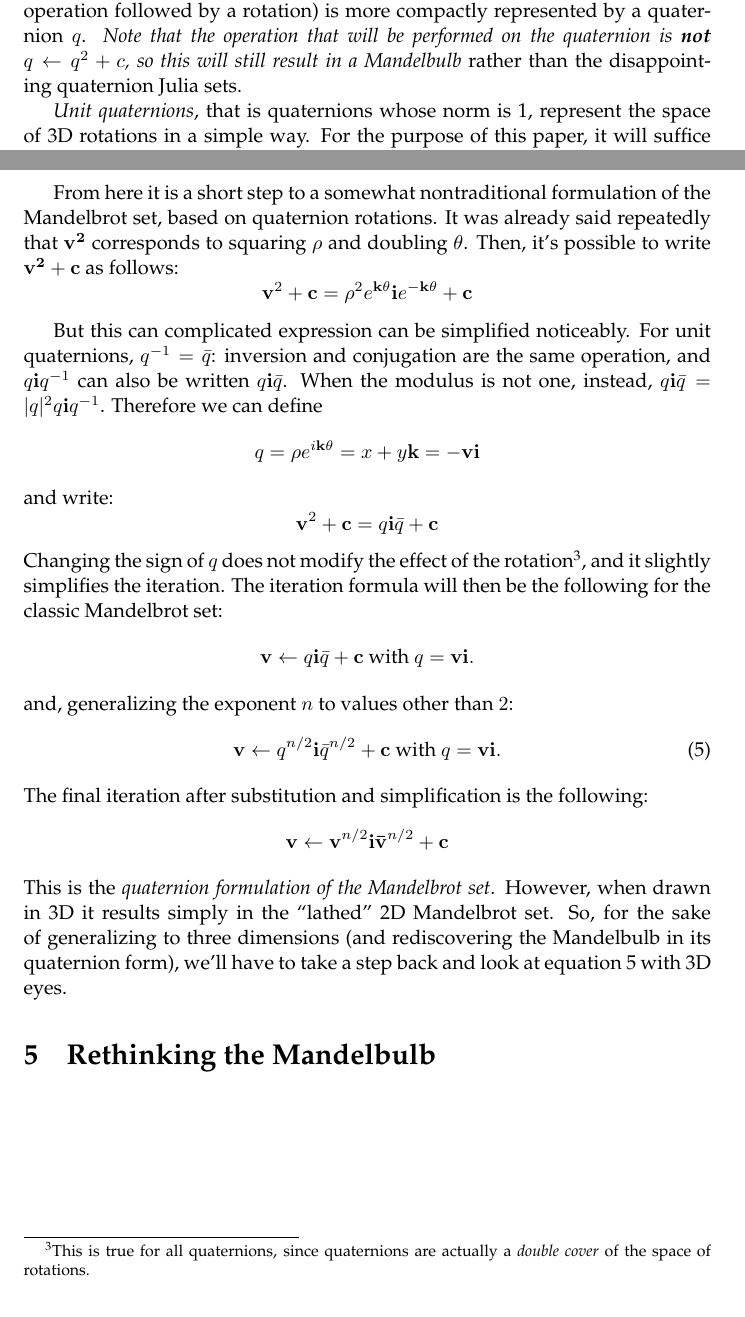
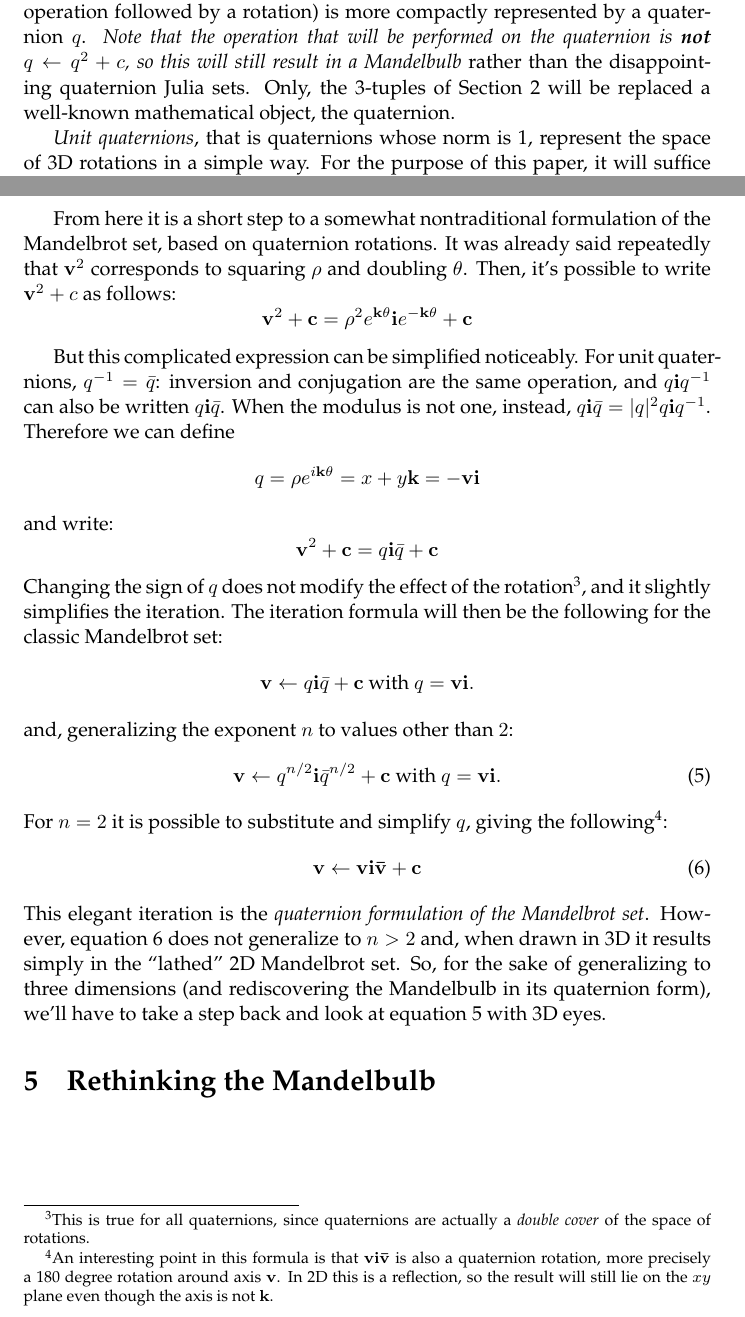
Before and after one commit to bonzini/mbulb, a LaTeX paper (mbulb.tex): two parts of pages 5 and 6 of 6, joined at a grey line, cut so that both start at the same text. Compiled offline with pdfLaTeX.

Commit message:
minor fixes

```diff
--- a/mbulb.tex
+++ b/mbulb.tex
@@ -248,11 +248,13 @@ under the following conditions:
 \end{itemize}
 
 If these two conditions are imposed, however, the transformation (a
-scaling operation followed by a rotation) is more compactly
-represented by a quaternion $q$.  \emph{Note that the operation that
-  will be performed on the quaternion is \textbf{not} $q\leftarrow
-  q^2+c$, so this will still result in a Mandelbulb} rather than the
-disappointing quaternion Julia sets.
+scaling operation followed by a rotation) is more compactly represented
+by a quaternion $q$.  \emph{Note that the operation that
+  will be performed on the quaternion is \textbf{not} $q\leftarrow q^2+c$,
+  so this will still result in a Mandelbulb} rather than the
+disappointing quaternion Julia sets.  Only, the 3-tuples of
+Section~\ref{sec:2d-3d} will be replaced a well-known mathematical
+object, the quaternion.
 
 \emph{Unit quaternions}, that is quaternions whose norm is 1, represent
 the space of 3D rotations in a simple way.  For the purpose of this paper,
@@ -295,17 +297,17 @@ Then, it's possible to write $\vec{v}$ from $\rho$ and $\theta$ as follows:
 
 From here it is a short step to a somewhat nontraditional formulation of
 the Mandelbrot set, based on quaternion rotations.  It was already said
-repeatedly that $\vec{v^2}$ corresponds to squaring $\rho$ and doubling
-$\theta$.  Then, it's possible to write $\vec{v^2+c}$ as follows:
+repeatedly that $\vec{v}^2$ corresponds to squaring $\rho$ and doubling
+$\theta$.  Then, it's possible to write $\vec{v}^2+c$ as follows:
 \begin{equation*}
 \vec{v}^2+\vec{c}=\rho^2 e^{\vec{k}\theta} \vec{i} e^{-\vec{k}\theta}+\vec{c}
 \end{equation*}
 
-But this can complicated expression can be simplified
-noticeably.  For unit quaternions, $q^{-1}=\bar q$:
-inversion and conjugation are the same operation, and $q\vec{i}q^{-1}$ can
-also be written $q\vec{i}\bar q$.  When the modulus is not one, instead,
-$q\vec{i}\bar q = |q|^2 q\vec{i}q^{-1}$.  Therefore we can define
+But this complicated expression can be simplified noticeably.  For unit
+quaternions, $q^{-1}=\bar q$: inversion and conjugation are the same
+operation, and $q\vec{i}q^{-1}$ can also be written $q\vec{i}\bar
+q$.  When the modulus is not one, instead, $q\vec{i}\bar q = |q|^2
+q\vec{i}q^{-1}$.  Therefore we can define
 \begin{equation*}
 q = \rho e^{i\vec{k}\theta} = x + y\vec{k} = -\vec{v}\vec{i}
 \end{equation*}
@@ -334,17 +336,24 @@ and, generalizing the exponent $n$ to values other than $2$:
 \end{equation}
 
 \noindent
-The final iteration after substitution and simplification is the following:
-\begin{equation*}
-\vec{v}\leftarrow\vec{v}^{n/2} \vec{i} \vec{\bar v}^{n/2}+\vec{c}
-\end{equation*}
+For $n=2$ it is possible to substitute and simplify $q$, giving
+the following\footnote{An interesting point in this formula is that
+  $\vec{v}\vec{i}\vec{\bar v}$ is also a quaternion rotation, more
+  precisely a 180 degree rotation around axis $\vec{v}$.  In 2D this
+  is a reflection, so the result will still lie on the $xy$ plane
+  even though the axis is not $\vec{k}$.}:
+\begin{equation}
+\label{eq:coolness}
+\vec{v}\leftarrow\vec{v} \vec{i} \vec{\bar v}+\vec{c}
+\end{equation}
 
 \noindent
-This is the \emph{quaternion formulation of the Mandelbrot set}.  However,
-when drawn in 3D it results simply in the ``lathed'' 2D Mandelbrot set.
-So, for the sake of generalizing to three dimensions (and rediscovering
-the Mandelbulb in its quaternion form), we'll have to take a step back
-and look at equation~\ref{eq:quat} with 3D eyes.
+This elegant iteration is the \emph{quaternion formulation of the
+  Mandelbrot set}.  However, equation~\ref{eq:coolness} does not generalize
+to $n>2$ and, when drawn in 3D it results simply in the ``lathed'' 2D
+Mandelbrot set.  So, for the sake of generalizing to three dimensions
+(and rediscovering the Mandelbulb in its quaternion form), we'll have
+to take a step back and look at equation~\ref{eq:quat} with 3D eyes.
 
 \section{Rethinking the Mandelbulb}
 
```
Also changed, not shown: mbulb.pdf, mbulb.tex (20 more changed lines).
